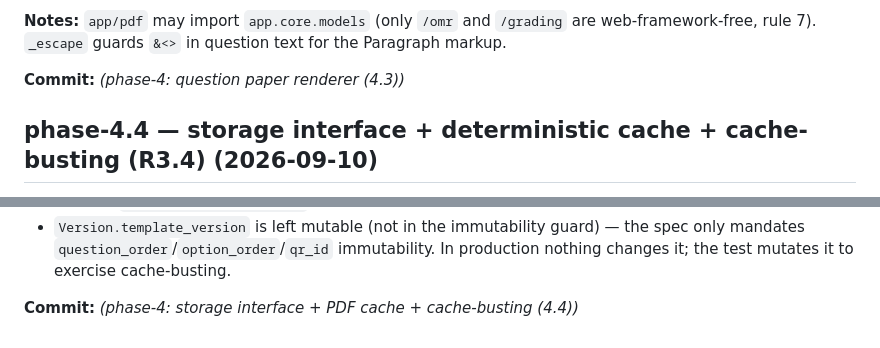
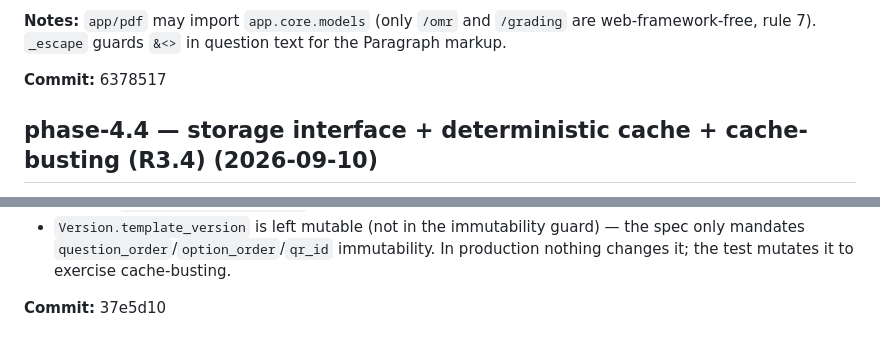
Before and after one commit to LHedi22/QuizApp, a Markdown page: docs/PROGRESS.md, 2 parts joined by grey strips. GitHub-like rendering.

Commit message:
phase-4: record 4.3/4.4 hashes, check off phase-4.md
Co-Authored-By: Claude Sonnet 5 <noreply@anthropic.com>
Claude-Session: https://claude.ai/code/session_013Pkqk86dKgmyn6a11WEtZe

```diff
--- a/docs/PROGRESS.md
+++ b/docs/PROGRESS.md
@@ -863,7 +863,7 @@ on the normal `docker` runtime is the real gate — re-run when Docker Desktop i
 web-framework-free, rule 7). `_escape` guards `&<>` in question text for the
 Paragraph markup.
 
-**Commit:** _(phase-4: question paper renderer (4.3))_
+**Commit:** 6378517
 
 ## phase-4.4 — storage interface + deterministic cache + cache-busting (R3.4)   (2026-09-10)
 
@@ -899,4 +899,4 @@ Paragraph markup.
   spec only mandates `question_order`/`option_order`/`qr_id` immutability. In
   production nothing changes it; the test mutates it to exercise cache-busting.
 
-**Commit:** _(phase-4: storage interface + PDF cache + cache-busting (4.4))_
+**Commit:** 37e5d10
```
Also changed, not shown: docs/phases/phase-4.md (+6 -6 lines).
